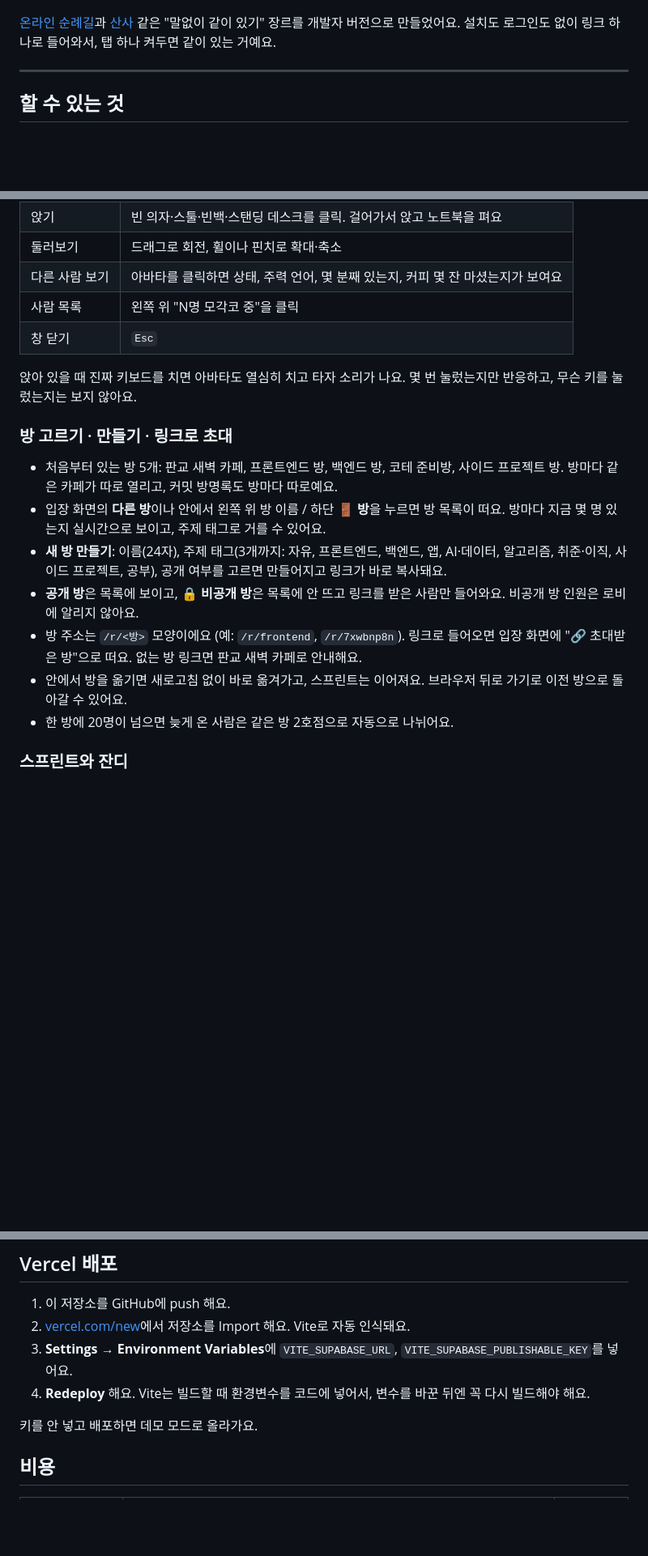
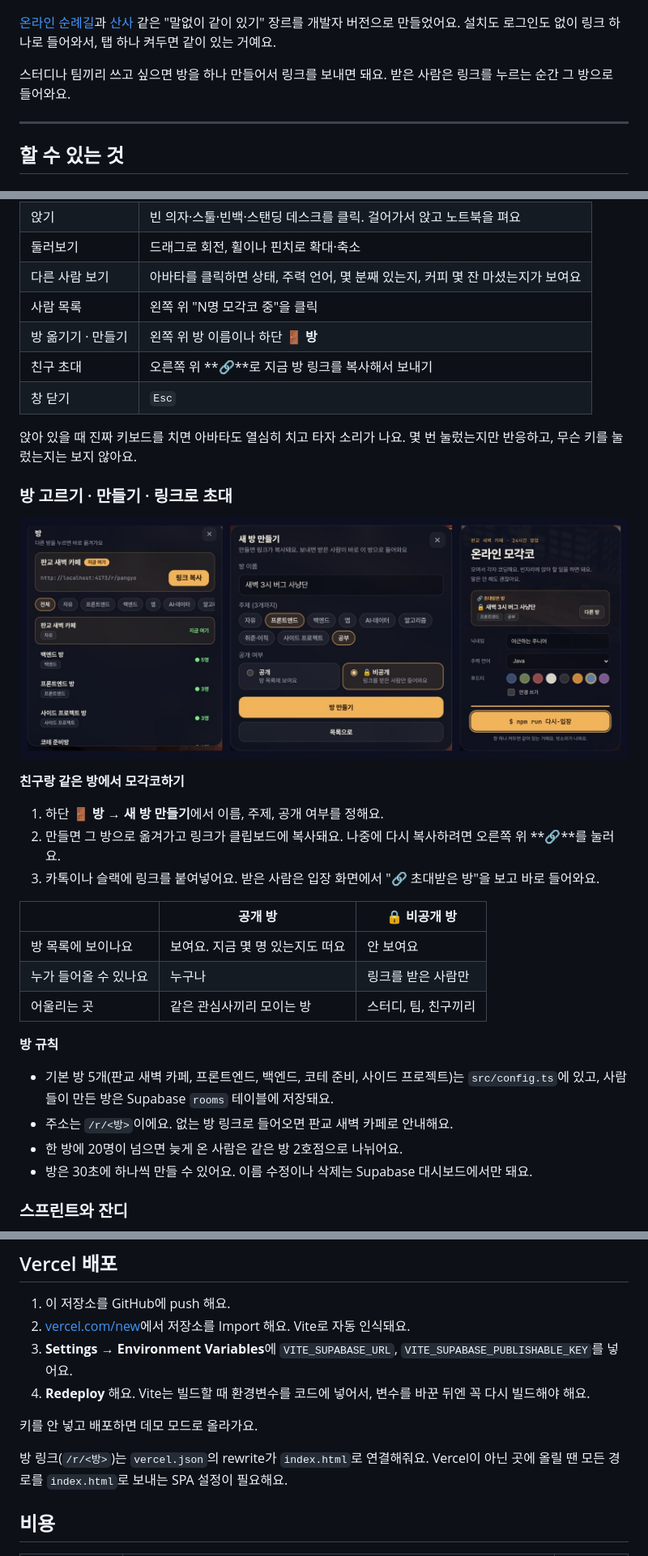
Before and after one commit to kelly6226/3D_CodingPlace, a Markdown page: README.md, 3 parts joined by grey strips. Shown at 81% size. Drawn GitHub-style; pictures changed too: docs/rooms.jpg (added); blank space fills up the shorter version.

Commit message:
docs: README에 방 기능 안내 추가
- 친구랑 같은 방에서 모각코하는 3단계, 공개·비공개 방 비교
- 방 목록·새 방 만들기·초대 화면 스크린샷 docs/rooms.jpg
- 조작법 표에 방 옮기기, 친구 초대 추가
- 직접 바꿔보기 표: 기본 방·태그를 바꿀 때 schema.sql도 같이
  고쳐야 하는 점 등
- Vercel 외 호스팅 시 /r/ 경로 SPA 설정 안내

Co-Authored-By: Claude Opus 5.5 <noreply@anthropic.com>
Claude-Session: https://claude.ai/code/session_01TCNuw5rhELvQvpWRHh6C7q

```diff
--- a/README.md
+++ b/README.md
@@ -5,6 +5,8 @@
 ![판교 새벽 카페: 긴 테이블과 창가 바에 개발자들이 앉아 코딩하고 있다](docs/screenshot.jpg)
 
 [온라인 순례길](https://online-camino.com)과 [산사](https://sansatemple.com) 같은 "말없이 같이 있기" 장르를 개발자 버전으로 만들었어요. 설치도 로그인도 없이 링크 하나로 들어와서, 탭 하나 켜두면 같이 있는 거예요.
+
+스터디나 팀끼리 쓰고 싶으면 방을 하나 만들어서 링크를 보내면 돼요. 받은 사람은 링크를 누르는 순간 그 방으로 들어와요.
 
 ---
 
@@ -19,19 +21,34 @@
 | 둘러보기 | 드래그로 회전, 휠이나 핀치로 확대·축소 |
 | 다른 사람 보기 | 아바타를 클릭하면 상태, 주력 언어, 몇 분째 있는지, 커피 몇 잔 마셨는지가 보여요 |
 | 사람 목록 | 왼쪽 위 "N명 모각코 중"을 클릭 |
+| 방 옮기기 · 만들기 | 왼쪽 위 방 이름이나 하단 **🚪 방** |
+| 친구 초대 | 오른쪽 위 **🔗**로 지금 방 링크를 복사해서 보내기 |
 | 창 닫기 | `Esc` |
 
 앉아 있을 때 진짜 키보드를 치면 아바타도 열심히 치고 타자 소리가 나요. 몇 번 눌렀는지만 반응하고, 무슨 키를 눌렀는지는 보지 않아요.
 
 ### 방 고르기 · 만들기 · 링크로 초대
 
-- 처음부터 있는 방 5개: 판교 새벽 카페, 프론트엔드 방, 백엔드 방, 코테 준비방, 사이드 프로젝트 방. 방마다 같은 카페가 따로 열리고, 커밋 방명록도 방마다 따로예요.
-- 입장 화면의 **다른 방**이나 안에서 왼쪽 위 방 이름 / 하단 **🚪 방**을 누르면 방 목록이 떠요. 방마다 지금 몇 명 있는지 실시간으로 보이고, 주제 태그로 거를 수 있어요.
-- **새 방 만들기**: 이름(24자), 주제 태그(3개까지: 자유, 프론트엔드, 백엔드, 앱, AI·데이터, 알고리즘, 취준·이직, 사이드 프로젝트, 공부), 공개 여부를 고르면 만들어지고 링크가 바로 복사돼요.
-- **공개 방**은 목록에 보이고, **🔒 비공개 방**은 목록에 안 뜨고 링크를 받은 사람만 들어와요. 비공개 방 인원은 로비에 알리지 않아요.
-- 방 주소는 `/r/<방>` 모양이에요 (예: `/r/frontend`, `/r/7xwbnp8n`). 링크로 들어오면 입장 화면에 "🔗 초대받은 방"으로 떠요. 없는 방 링크면 판교 새벽 카페로 안내해요.
-- 안에서 방을 옮기면 새로고침 없이 바로 옮겨가고, 스프린트는 이어져요. 브라우저 뒤로 가기로 이전 방으로 돌아갈 수 있어요.
-- 한 방에 20명이 넘으면 늦게 온 사람은 같은 방 2호점으로 자동으로 나뉘어요.
+![방 목록, 새 방 만들기, 초대 링크로 들어온 입장 화면](docs/rooms.jpg)
+
+**친구랑 같은 방에서 모각코하기**
+
+1. 하단 **🚪 방** → **새 방 만들기**에서 이름, 주제, 공개 여부를 정해요.
+2. 만들면 그 방으로 옮겨가고 링크가 클립보드에 복사돼요. 나중에 다시 복사하려면 오른쪽 위 **🔗**를 눌러요.
+3. 카톡이나 슬랙에 링크를 붙여넣어요. 받은 사람은 입장 화면에서 "🔗 초대받은 방"을 보고 바로 들어와요.
+
+| | 공개 방 | 🔒 비공개 방 |
+|---|---|---|
+| 방 목록에 보이나요 | 보여요. 지금 몇 명 있는지도 떠요 | 안 보여요 |
+| 누가 들어올 수 있나요 | 누구나 | 링크를 받은 사람만 |
+| 어울리는 곳 | 같은 관심사끼리 모이는 방 | 스터디, 팀, 친구끼리 |
+
+**방 규칙**
+
+- 기본 방 5개(판교 새벽 카페, 프론트엔드, 백엔드, 코테 준비, 사이드 프로젝트)는 `src/config.ts`에 있고, 사람들이 만든 방은 Supabase `rooms` 테이블에 저장돼요.
+- 주소는 `/r/<방>`이에요. 없는 방 링크로 들어오면 판교 새벽 카페로 안내해요.
+- 한 방에 20명이 넘으면 늦게 온 사람은 같은 방 2호점으로 나뉘어요.
+- 방은 30초에 하나씩 만들 수 있어요. 이름 수정이나 삭제는 Supabase 대시보드에서만 돼요.
 
 ### 스프린트와 잔디
 
@@ -135,6 +152,8 @@ http://localhost:5173 을 열면 데모 모드로 떠요. 주소 뒤에 `?demo=1
 
 키를 안 넣고 배포하면 데모 모드로 올라가요.
 
+방 링크(`/r/<방>`)는 `vercel.json`의 rewrite가 `index.html`로 연결해줘요. Vercel이 아닌 곳에 올릴 땐 모든 경로를 `index.html`로 보내는 SPA 설정이 필요해요.
+
 ## 비용
 
 | | 무료 범위 | 넘으면 |
```
Also changed, not shown: other parts of README.md (+12 -1 lines).
